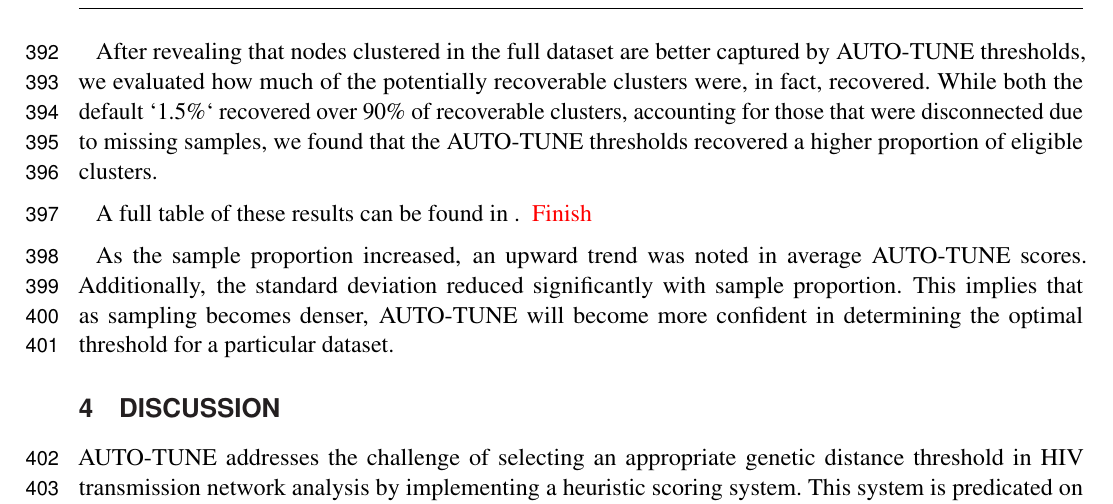
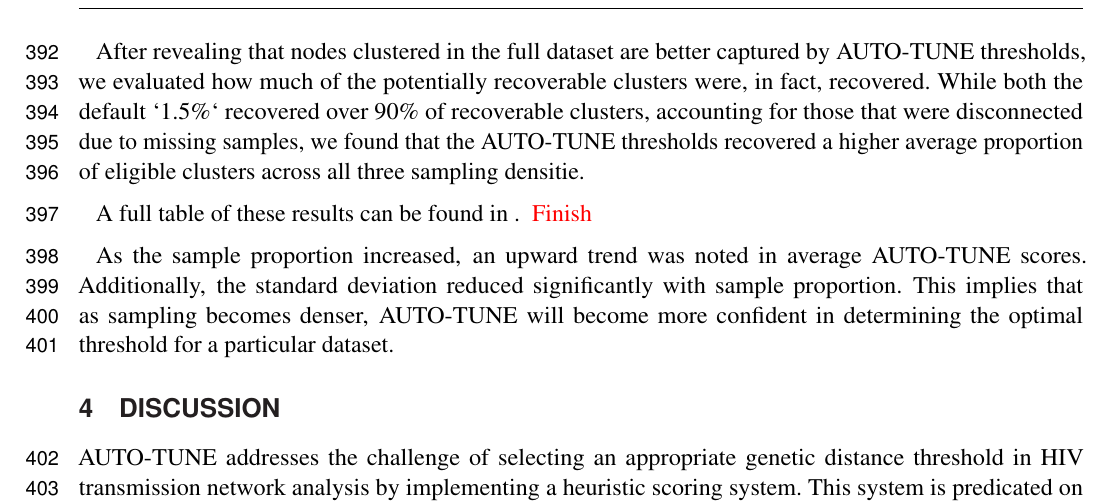
Before and after one commit to veg/autotune-paper, a LaTeX document (frontiers.tex): part of page 11 of 20, cut so that both start at the same text. Compiled offline with pdfLaTeX.

Commit message:
sweaver edit

```diff
--- a/frontiers.tex
+++ b/frontiers.tex
@@ -670,7 +670,8 @@ AUTO-TUNE thresholds, we evaluated how much of the potentially recoverable
 clusters were, in fact, recovered. While both the default `1.5\%` recovered
 over 90\% of recoverable clusters, accounting for those that were disconnected
 due to missing samples, we found that the AUTO-TUNE thresholds recovered a
-higher proportion of eligible clusters.
+higher average proportion of eligible clusters across all three sampling
+densitie.
 
 % You can see that for all of the sampling rates, using optimal cutoffs for the full AND the subsampled network, vs 1.5\% for both, yields better concordance between the subsampled network and the full network (treated here as the “gold standard”)
 
```
